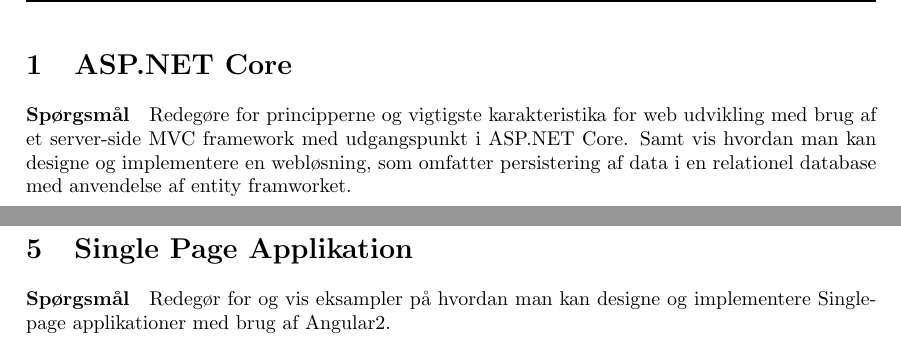
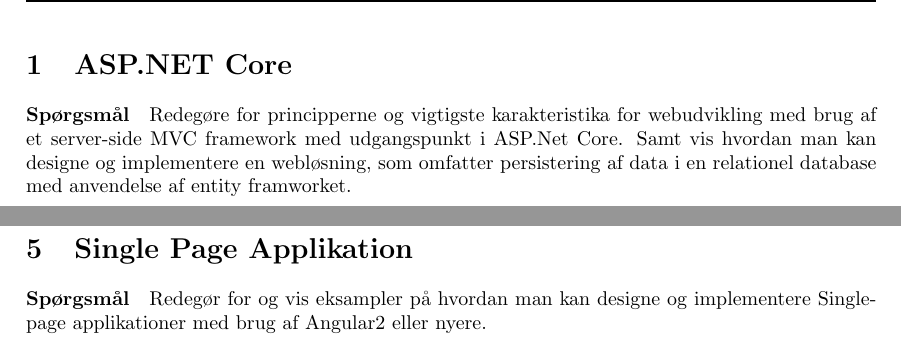
Before and after one commit to bjornnorgaard/ITTWEB, a LaTeX problem sheet (exam/disposition/main.tex, which reads exam/disposition/docs/spm1/main.tex, exam/disposition/docs/spm5/main.tex): two parts of pages 4 and 8 of 9, joined at a grey line, cut so that both start at the same text. Compiled offline with pdfLaTeX.

Commit message:
Updated individual sections

```diff
--- a/exam/disposition/docs/spm1/main.tex
+++ b/exam/disposition/docs/spm1/main.tex
@@ -1,5 +1,4 @@
-% Redegøre for principperne og vigtigste karakteristika for web udvikling med brug af et server-side MVC framework med udgangspunkt i ASP.Net Core. Samt vis hvordan man kan designe og implementere en webløsning, som omfatter persistering af data i en relationel database med anvendelse af entity framworket.
 \section{ASP.NET Core}
 
 \paragraph{Spørgsmål}
-Redegøre for principperne og vigtigste karakteristika for web udvikling med brug af et server-side MVC framework med udgangspunkt i ASP.NET Core. Samt vis hvordan man kan designe og implementere en webløsning, som omfatter persistering af data i en relationel database med anvendelse af entity framworket.
+Redegøre for principperne og vigtigste karakteristika for webudvikling med brug af et server-side MVC framework med udgangspunkt i ASP.Net Core. Samt vis hvordan man kan designe og implementere en	webløsning, som omfatter persistering af data i en relationel database med anvendelse af entity framworket.
--- a/exam/disposition/docs/spm5/main.tex
+++ b/exam/disposition/docs/spm5/main.tex
@@ -1,5 +1,4 @@
-% Redegør for og vis eksampler på hvordan man kan designe og implementere Single-page applikationer med brug af Angular2.
 \section{Single Page Applikation}
 
 \paragraph{Spørgsmål}
-Redegør for og vis eksampler på hvordan man kan designe og implementere Single-page applikationer med brug af Angular2.
+Redegør for og vis eksampler på hvordan man kan designe	og implementere Single-page applikationer med brug af	Angular2 eller nyere.
```
Also changed, not shown: exam/disposition/docs/spm2/main.tex (+1 -2 lines), exam/disposition/docs/spm3/main.tex (+1 -2 lines), exam/disposition/docs/spm4/main.tex (+1 -2 lines), exam/disposition/docs/spm6/main.tex (+1 -2 lines), exam/disposition/main.tex (+5 -3 lines).
